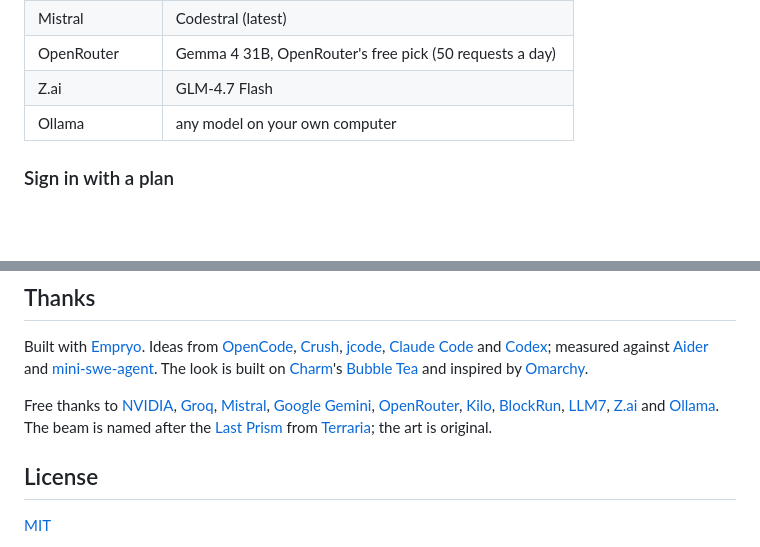
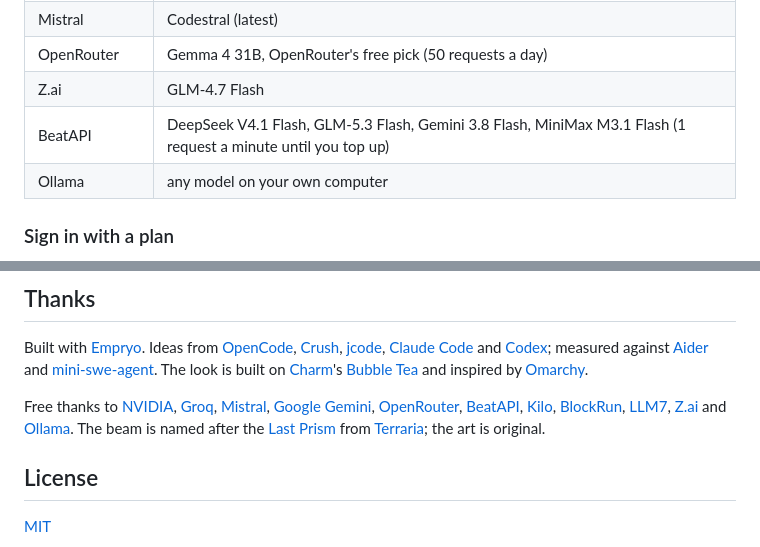
Before and after one commit to sjdsjadjajdjsa/prism, a Markdown page: README.md, 2 parts joined by grey strips. GitHub-like rendering; folded sections open; blank space fills up the shorter version.

```diff
--- a/README.md
+++ b/README.md
@@ -128,6 +128,7 @@ cd prism
 | Mistral | Codestral (latest) |
 | OpenRouter | Gemma 4 31B, OpenRouter's free pick (50 requests a day) |
 | Z.ai | GLM-4.7 Flash |
+| BeatAPI | DeepSeek V4.1 Flash, GLM-5.3 Flash, Gemini 3.8 Flash, MiniMax M3.1 Flash (1 request a minute until you top up) |
 | Ollama | any model on your own computer |
 
 ### Sign in with a plan
@@ -200,7 +201,7 @@ Bug reports, platform reports and new free providers are welcome. See [CONTRIBUT
 
 Built with [Empryo](https://empryo.com). Ideas from [OpenCode](https://opencode.ai), [Crush](https://github.com/charmbracelet/crush), [jcode](https://jcode.sh), [Claude Code](https://www.anthropic.com/claude-code) and [Codex](https://github.com/openai/codex); measured against [Aider](https://aider.chat) and [mini-swe-agent](https://github.com/SWE-agent/mini-swe-agent). The look is built on [Charm](https://charm.land)'s [Bubble Tea](https://github.com/charmbracelet/bubbletea) and inspired by [Omarchy](https://omarchy.org).
 
-Free thanks to [NVIDIA](https://build.nvidia.com), [Groq](https://groq.com), [Mistral](https://mistral.ai), [Google Gemini](https://ai.google.dev), [OpenRouter](https://openrouter.ai), [Kilo](https://kilo.ai), [BlockRun](https://blockrun.ai), [LLM7](https://llm7.io), [Z.ai](https://z.ai) and [Ollama](https://ollama.com). The beam is named after the [Last Prism](https://terraria.wiki.gg/wiki/Last_Prism) from [Terraria](https://terraria.org); the art is original.
+Free thanks to [NVIDIA](https://build.nvidia.com), [Groq](https://groq.com), [Mistral](https://mistral.ai), [Google Gemini](https://ai.google.dev), [OpenRouter](https://openrouter.ai), [BeatAPI](https://beatapi.io), [Kilo](https://kilo.ai), [BlockRun](https://blockrun.ai), [LLM7](https://llm7.io), [Z.ai](https://z.ai) and [Ollama](https://ollama.com). The beam is named after the [Last Prism](https://terraria.wiki.gg/wiki/Last_Prism) from [Terraria](https://terraria.org); the art is original.
 
 ## License
 
```
Also changed, not shown: other parts of README.md (+1 -1 lines), CHANGELOG.md (+5 -0 lines), docs/GUIDE.md (+1 -0 lines), docs/models-dark.png, docs/models-light.png, 6 other files.
